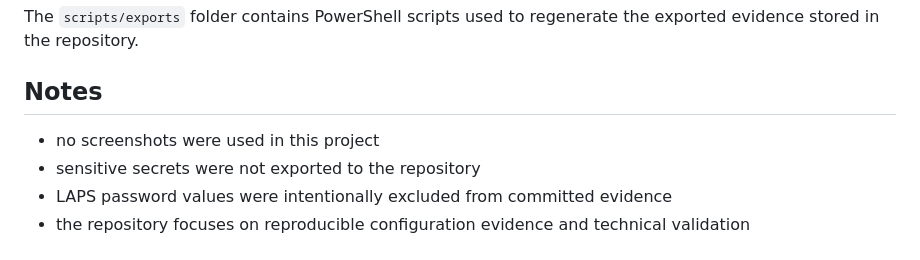
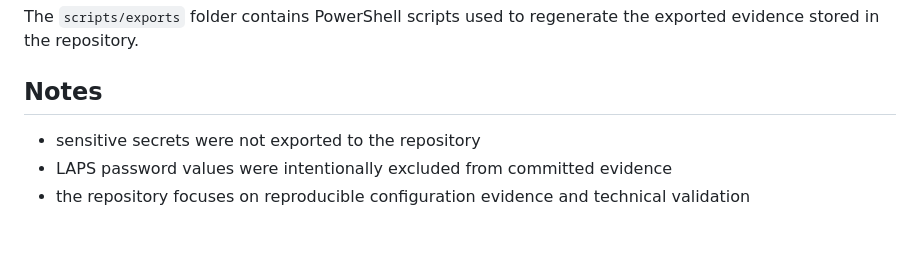
Before and after one commit to xkr-512/infra-windows-server-pme, a Markdown page: README.md, the part around the change. GitHub-like rendering.

```diff
--- a/README.md
+++ b/README.md
@@ -197,7 +197,6 @@ The `scripts/exports` folder contains PowerShell scripts used to regenerate the
 
 ## Notes
 
-- no screenshots were used in this project
 - sensitive secrets were not exported to the repository
 - LAPS password values were intentionally excluded from committed evidence
 - the repository focuses on reproducible configuration evidence and technical validation
```
